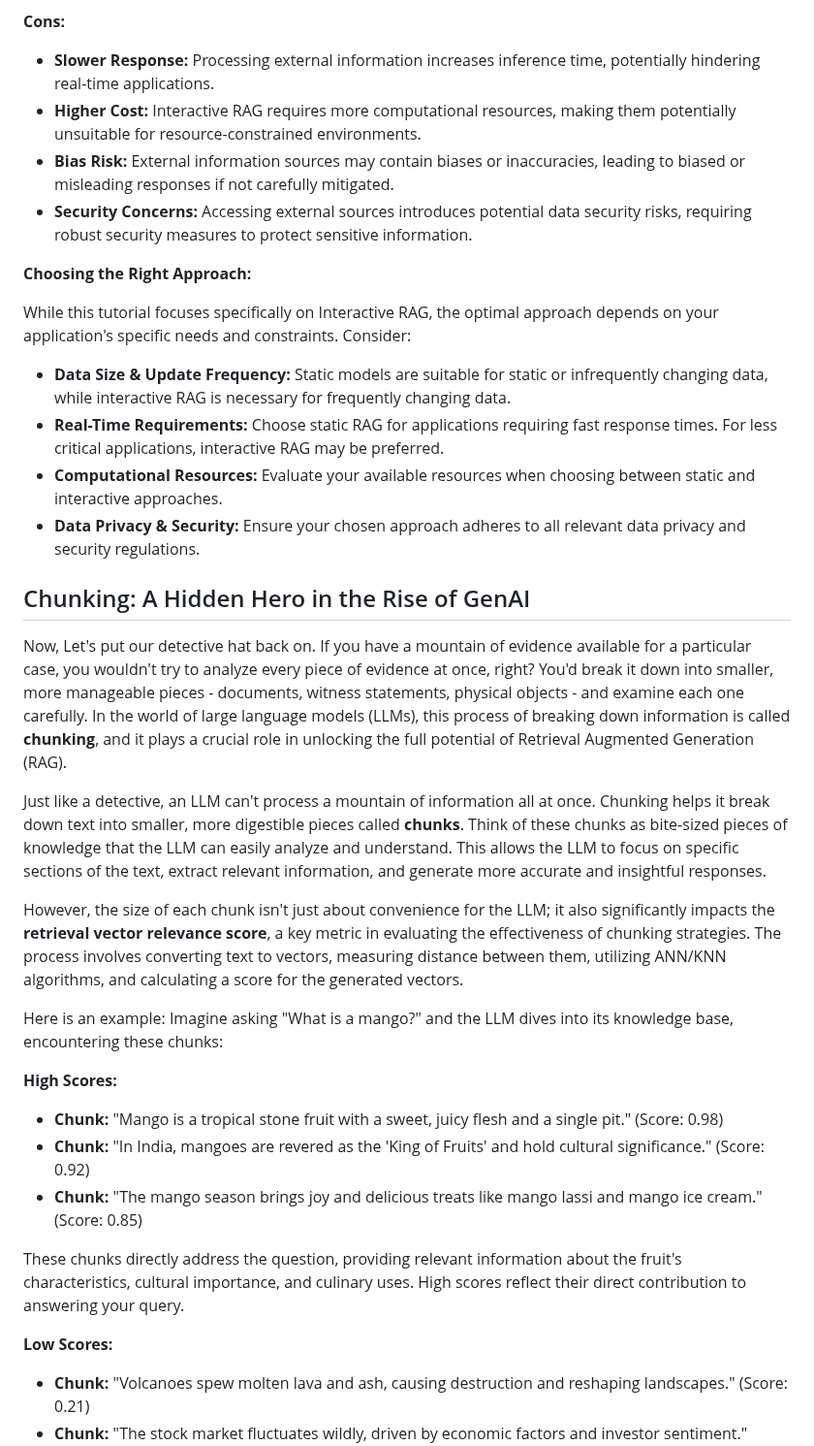
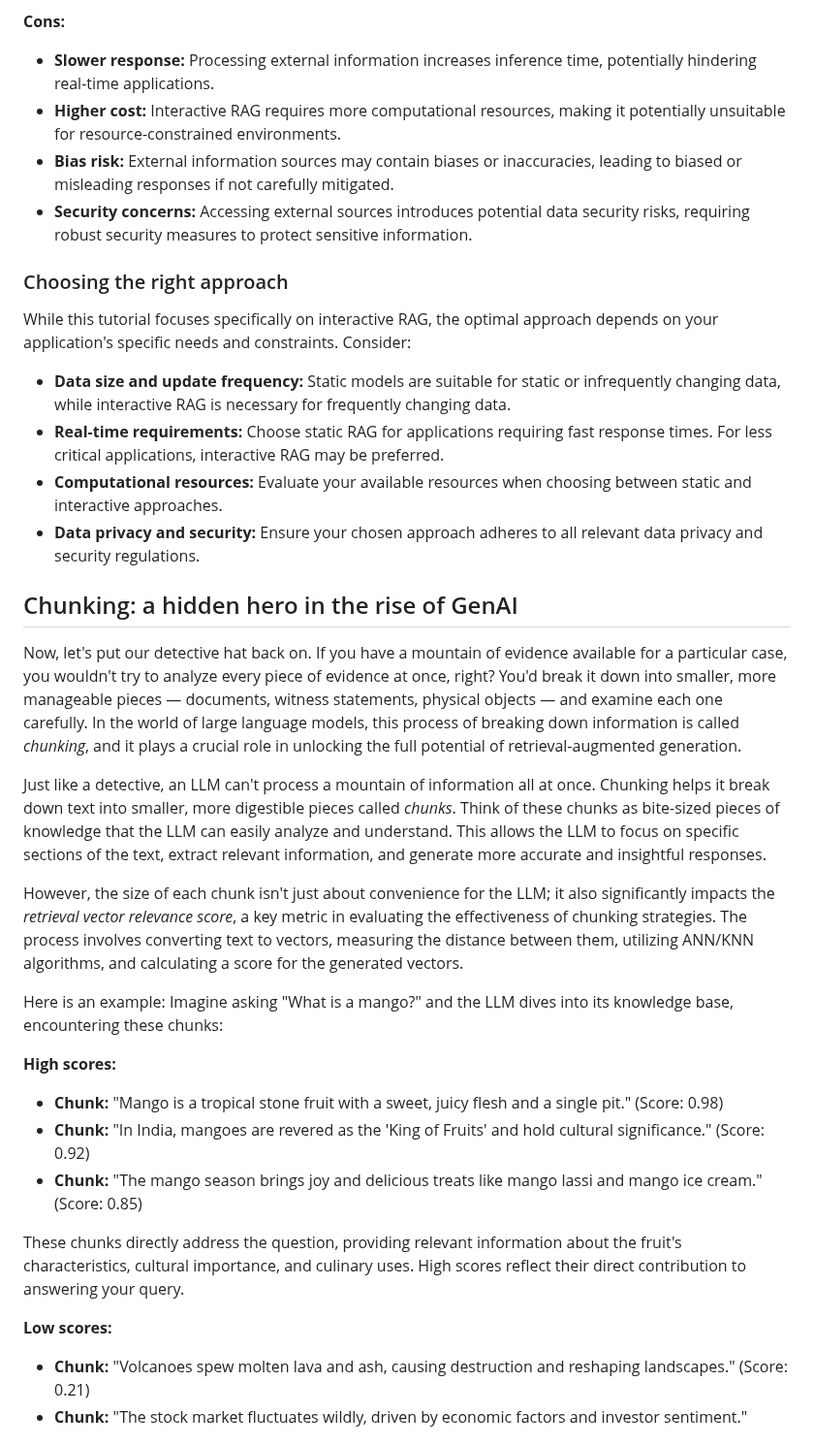
Before and after one commit to ranfysvalle02/Interactive-RAG, a Markdown page: blog.md, the part around one of its changes. Shown at 97% size. GitHub-like rendering.

```diff
--- a/blog.md
+++ b/blog.md
@@ -47,32 +47,32 @@ Choosing between static and interactive Retrieval Augmented Generation (RAG) app
 
 **Cons:**
 
-* **Slower Response:** Processing external information increases inference time, potentially hindering real-time applications.
-* **Higher Cost:** Interactive RAG requires more computational resources, making them potentially unsuitable for resource-constrained environments.
-* **Bias Risk:** External information sources may contain biases or inaccuracies, leading to biased or misleading responses if not carefully mitigated.
-* **Security Concerns:** Accessing external sources introduces potential data security risks, requiring robust security measures to protect sensitive information.
+* **Slower response:** Processing external information increases inference time, potentially hindering real-time applications.
+* **Higher cost:** Interactive RAG requires more computational resources, making it potentially unsuitable for resource-constrained environments.
+* **Bias risk:** External information sources may contain biases or inaccuracies, leading to biased or misleading responses if not carefully mitigated.
+* **Security concerns:** Accessing external sources introduces potential data security risks, requiring robust security measures to protect sensitive information.
 
-**Choosing the Right Approach:**
+### Choosing the right approach
 
-While this tutorial focuses specifically on Interactive RAG, the optimal approach depends on your application's specific needs and constraints. Consider:
+While this tutorial focuses specifically on interactive RAG, the optimal approach depends on your application's specific needs and constraints. Consider:
 
-* **Data Size & Update Frequency:** Static models are suitable for static or infrequently changing data, while interactive RAG is necessary for frequently changing data.
-* **Real-Time Requirements:** Choose static RAG for applications requiring fast response times. For less critical applications, interactive RAG may be preferred.
-* **Computational Resources:** Evaluate your available resources when choosing between static and interactive approaches.
-* **Data Privacy & Security:** Ensure your chosen approach adheres to all relevant data privacy and security regulations.
+* **Data size and update frequency:** Static models are suitable for static or infrequently changing data, while interactive RAG is necessary for frequently changing data.
+* **Real-time requirements:** Choose static RAG for applications requiring fast response times. For less critical applications, interactive RAG may be preferred.
+* **Computational resources:** Evaluate your available resources when choosing between static and interactive approaches.
+* **Data privacy and security:** Ensure your chosen approach adheres to all relevant data privacy and security regulations.
 
 
-## Chunking: A Hidden Hero in the Rise of GenAI
+## Chunking: a hidden hero in the rise of GenAI
 
-Now, Let's put our detective hat back on. If you have a mountain of evidence available for a particular case, you wouldn't try to analyze every piece of evidence at once, right? You'd break it down into smaller, more manageable pieces - documents, witness statements, physical objects - and examine each one carefully. In the world of large language models (LLMs), this process of breaking down information is called **chunking**, and it plays a crucial role in unlocking the full potential of Retrieval Augmented Generation (RAG).
+Now, let's put our detective hat back on. If you have a mountain of evidence available for a particular case, you wouldn't try to analyze every piece of evidence at once, right? You'd break it down into smaller, more manageable pieces — documents, witness statements, physical objects — and examine each one carefully. In the world of large language models, this process of breaking down information is called _chunking_, and it plays a crucial role in unlocking the full potential of retrieval-augmented generation.
 
-Just like a detective, an LLM can't process a mountain of information all at once. Chunking helps it break down text into smaller, more digestible pieces called **chunks**. Think of these chunks as bite-sized pieces of knowledge that the LLM can easily analyze and understand. This allows the LLM to focus on specific sections of the text, extract relevant information, and generate more accurate and insightful responses.
+Just like a detective, an LLM can't process a mountain of information all at once. Chunking helps it break down text into smaller, more digestible pieces called _chunks_. Think of these chunks as bite-sized pieces of knowledge that the LLM can easily analyze and understand. This allows the LLM to focus on specific sections of the text, extract relevant information, and generate more accurate and insightful responses.
 
-However, the size of each chunk isn't just about convenience for the LLM; it also significantly impacts the **retrieval vector relevance score**, a key metric in evaluating the effectiveness of chunking strategies. The process involves converting text to vectors, measuring distance between them, utilizing ANN/KNN algorithms, and calculating a score for the generated vectors.
+However, the size of each chunk isn't just about convenience for the LLM; it also significantly impacts the _retrieval vector relevance score_, a key metric in evaluating the effectiveness of chunking strategies. The process involves converting text to vectors, measuring the distance between them, utilizing ANN/KNN algorithms, and calculating a score for the generated vectors.
 
 Here is an example: Imagine asking "What is a mango?" and the LLM dives into its knowledge base, encountering these chunks:
 
-**High Scores:**
+**High scores:**
 
 * **Chunk:** "Mango is a tropical stone fruit with a sweet, juicy flesh and a single pit." (Score: 0.98)
 * **Chunk:** "In India, mangoes are revered as the 'King of Fruits' and hold cultural significance." (Score: 0.92)
@@ -80,7 +80,7 @@ Here is an example: Imagine asking "What is a mango?" and the LLM dives into its
 
 These chunks directly address the question, providing relevant information about the fruit's characteristics, cultural importance, and culinary uses. High scores reflect their direct contribution to answering your query.
 
-**Low Scores:**
+**Low scores:**
 
 * **Chunk:** "Volcanoes spew molten lava and ash, causing destruction and reshaping landscapes." (Score: 0.21)
 * **Chunk:** "The stock market fluctuates wildly, driven by economic factors and investor sentiment." (Score: 0.42)
```
Also changed, not shown: other parts of blog.md (+190 -190 lines).
